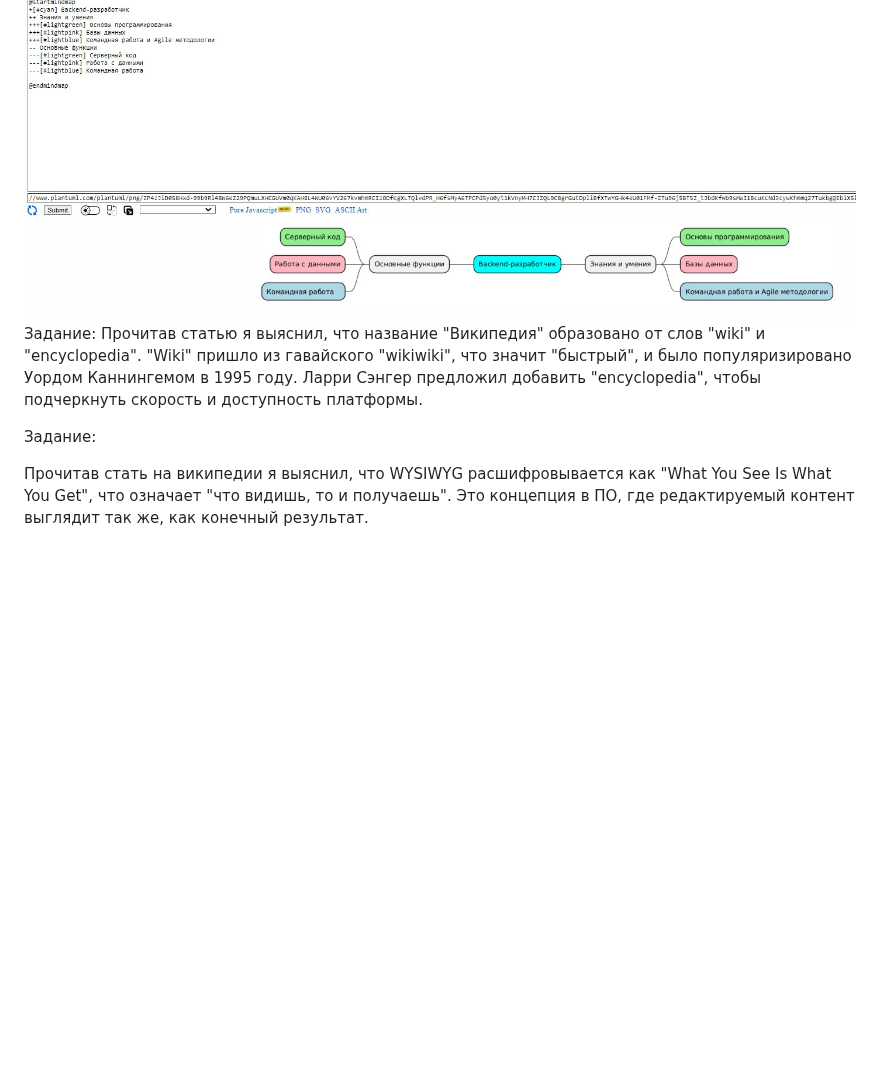
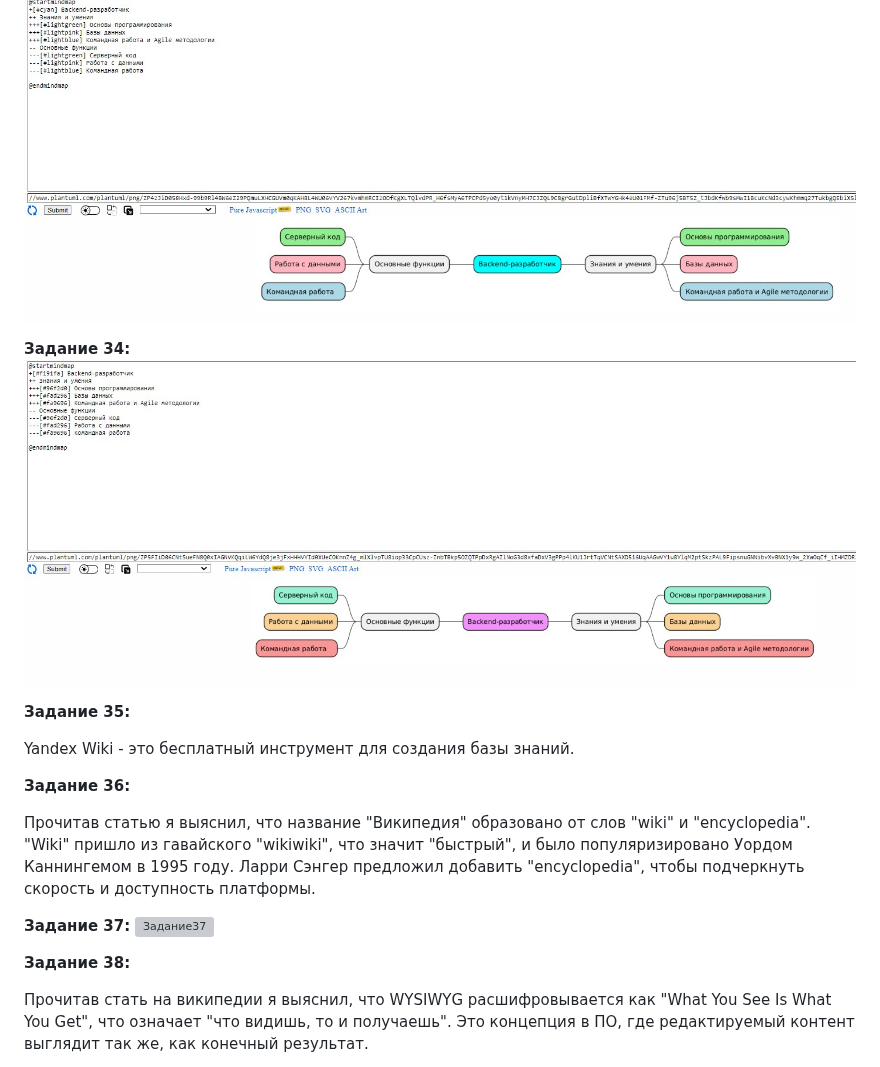
Before and after one commit to Ainyr-Akhmadishin/test_repo, a Markdown page: Отчёт Ахмадишин ИВТ-ИСУ-102Б.MD, the part around the change. GitHub-like rendering; blank space fills up the shorter version; grey boxes are pictures that could not be loaded.

```diff
--- a/Отчёт Ахмадишин ИВТ-ИСУ-102Б.MD
+++ b/Отчёт Ахмадишин ИВТ-ИСУ-102Б.MD
@@ -170,9 +170,22 @@ Markdown
 
 **Задание 33:**
 ![Задание33](Задание33.jpg)
-Задание: Прочитав статью я выяснил, что название "Википедия" образовано от слов "wiki" и "encyclopedia". "Wiki" пришло из гавайского "wikiwiki", что значит "быстрый", и было популяризировано Уордом Каннингемом в 1995 году. Ларри Сэнгер предложил добавить "encyclopedia", чтобы подчеркнуть скорость и доступность платформы.
 
-  Задание:
+**Задание 34:**
+![Задание34](Задание34.jpg)
+
+**Задание 35:**
+
+Yandex Wiki - это бесплатный инструмент для создания базы знаний.
+
+**Задание 36:**
+
+Прочитав статью я выяснил, что название "Википедия" образовано от слов "wiki" и "encyclopedia". "Wiki" пришло из гавайского "wikiwiki", что значит "быстрый", и было популяризировано Уордом Каннингемом в 1995 году. Ларри Сэнгер предложил добавить "encyclopedia", чтобы подчеркнуть скорость и доступность платформы.
+
+**Задание 37:**
+![Задание37](Задание37.jpg)
+
+**Задание 38:**
 
 Прочитав стать на википедии я выяснил, что WYSIWYG расшифровывается как "What You See Is What You Get", что означает "что видишь, то и получаешь". Это концепция в ПО, где редактируемый контент выглядит так же, как конечный результат.
 
```
